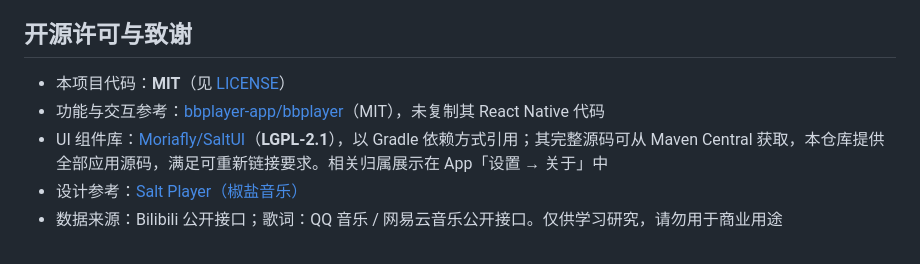
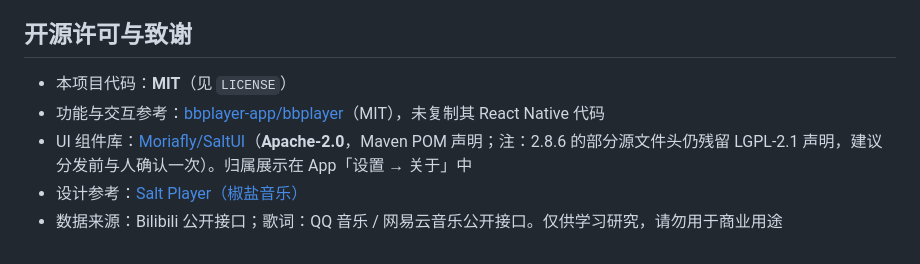
Before and after one commit to small-ora/bbplayer-android, a Markdown page: README.md, the part around the change. Drawn GitHub-style.

```diff
--- a/README.md
+++ b/README.md
@@ -68,8 +68,8 @@ lyrics/    LRC 解析、QQ/网易云歌词获取与匹配、缓存
 
 ## 开源许可与致谢
 
-- 本项目代码：**MIT**（见 [LICENSE](LICENSE)）
+- 本项目代码：**MIT**（见 `LICENSE`）
 - 功能与交互参考：[bbplayer-app/bbplayer](https://github.com/bbplayer-app/bbplayer)（MIT），未复制其 React Native 代码
-- UI 组件库：[Moriafly/SaltUI](https://github.com/Moriafly/SaltUI)（**LGPL-2.1**），以 Gradle 依赖方式引用；其完整源码可从 Maven Central 获取，本仓库提供全部应用源码，满足可重新链接要求。相关归属展示在 App「设置 → 关于」中
+- UI 组件库：[Moriafly/SaltUI](https://github.com/Moriafly/SaltUI)（**Apache-2.0**，Maven POM 声明；注：2.8.6 的部分源文件头仍残留 LGPL-2.1 声明，建议分发前与人确认一次）。归属展示在 App「设置 → 关于」中
 - 设计参考：[Salt Player（椒盐音乐）](https://github.com/Moriafly/SaltPlayerSource)
 - 数据来源：Bilibili 公开接口；歌词：QQ 音乐 / 网易云音乐公开接口。仅供学习研究，请勿用于商业用途
```
Also changed, not shown: .ai/spec-android-native/ACCEPTANCE.md (+18 -13 lines), .ai/spec-android-native/REVIEW.md (added, +65 -0 lines), docs/screenshots/02-player.png, 11 other files.
